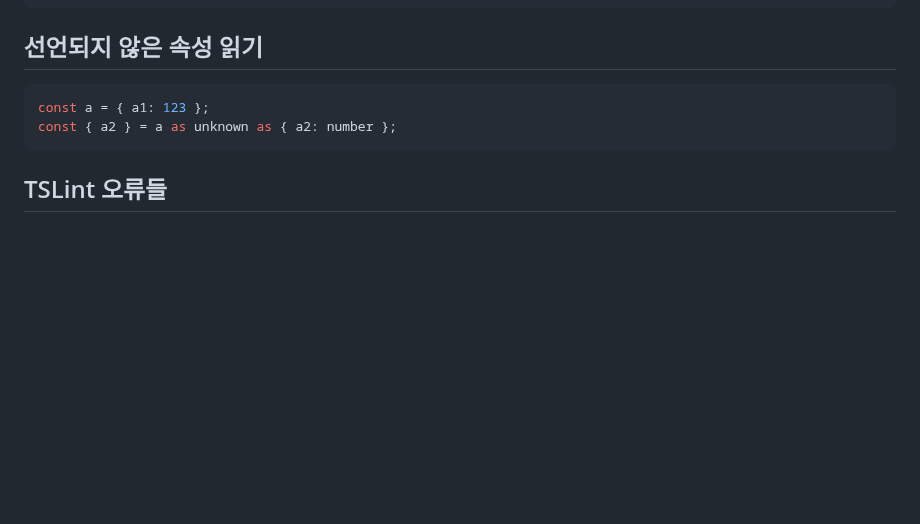
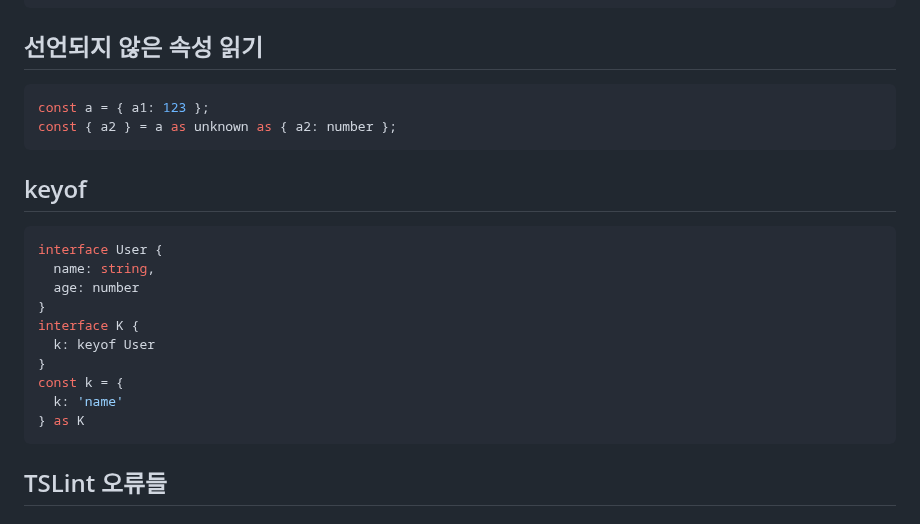
Before and after one commit to ovdncids/Angular, a Markdown page: Typescript.md, the part around the change. GitHub-like rendering; blank space fills up the shorter version.

````diff
--- a/Typescript.md
+++ b/Typescript.md
@@ -247,6 +247,20 @@ const a = { a1: 123 };
 const { a2 } = a as unknown as { a2: number };
 ```
 
+## keyof
+```ts
+interface User {
+  name: string,
+  age: number
+}
+interface K {
+  k: keyof User
+}
+const k = {
+  k: 'name'
+} as K
+```
+
 ## TSLint 오류들
 ### object[key] 형식으로 접근할때 (TS:7031 암시적으로 'any' 형식이 있습니다)
 ```ts
````
